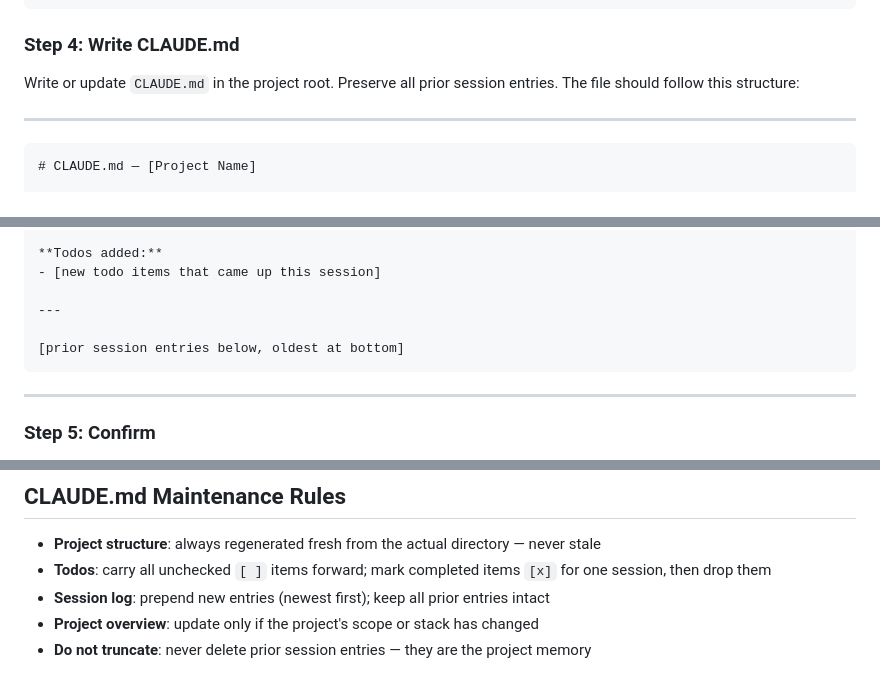
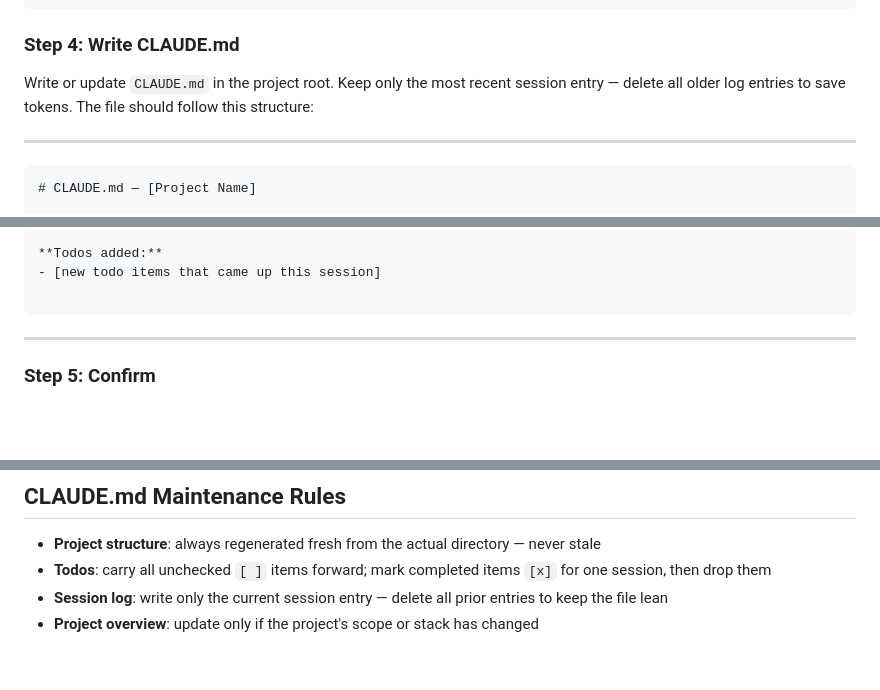
Before and after one commit to pascalamiet/ai-setup, a Markdown page: skills/session-end/SKILL.md, 3 parts joined by grey strips. Drawn GitHub-style; blank space fills up the shorter version.

Commit message:
feat(session-end): keep only latest session log entry in CLAUDE.md

````diff
--- a/skills/session-end/SKILL.md
+++ b/skills/session-end/SKILL.md
@@ -63,7 +63,7 @@ project/
 
 ### Step 4: Write CLAUDE.md
 
-Write or update `CLAUDE.md` in the project root. Preserve all prior session entries. The file should follow this structure:
+Write or update `CLAUDE.md` in the project root. Keep only the most recent session entry — delete all older log entries to save tokens. The file should follow this structure:
 
 ---
 
@@ -103,9 +103,6 @@ Write or update `CLAUDE.md` in the project root. Preserve all prior session entr
 **Todos added:**
 - [new todo items that came up this session]
 
----
-
-[prior session entries below, oldest at bottom]
 ```
 
 ---
@@ -124,6 +121,5 @@ Tell the user:
 
 - **Project structure**: always regenerated fresh from the actual directory — never stale
 - **Todos**: carry all unchecked `[ ]` items forward; mark completed items `[x]` for one session, then drop them
-- **Session log**: prepend new entries (newest first); keep all prior entries intact
+- **Session log**: write only the current session entry — delete all prior entries to keep the file lean
 - **Project overview**: update only if the project's scope or stack has changed
-- **Do not truncate**: never delete prior session entries — they are the project memory
````
